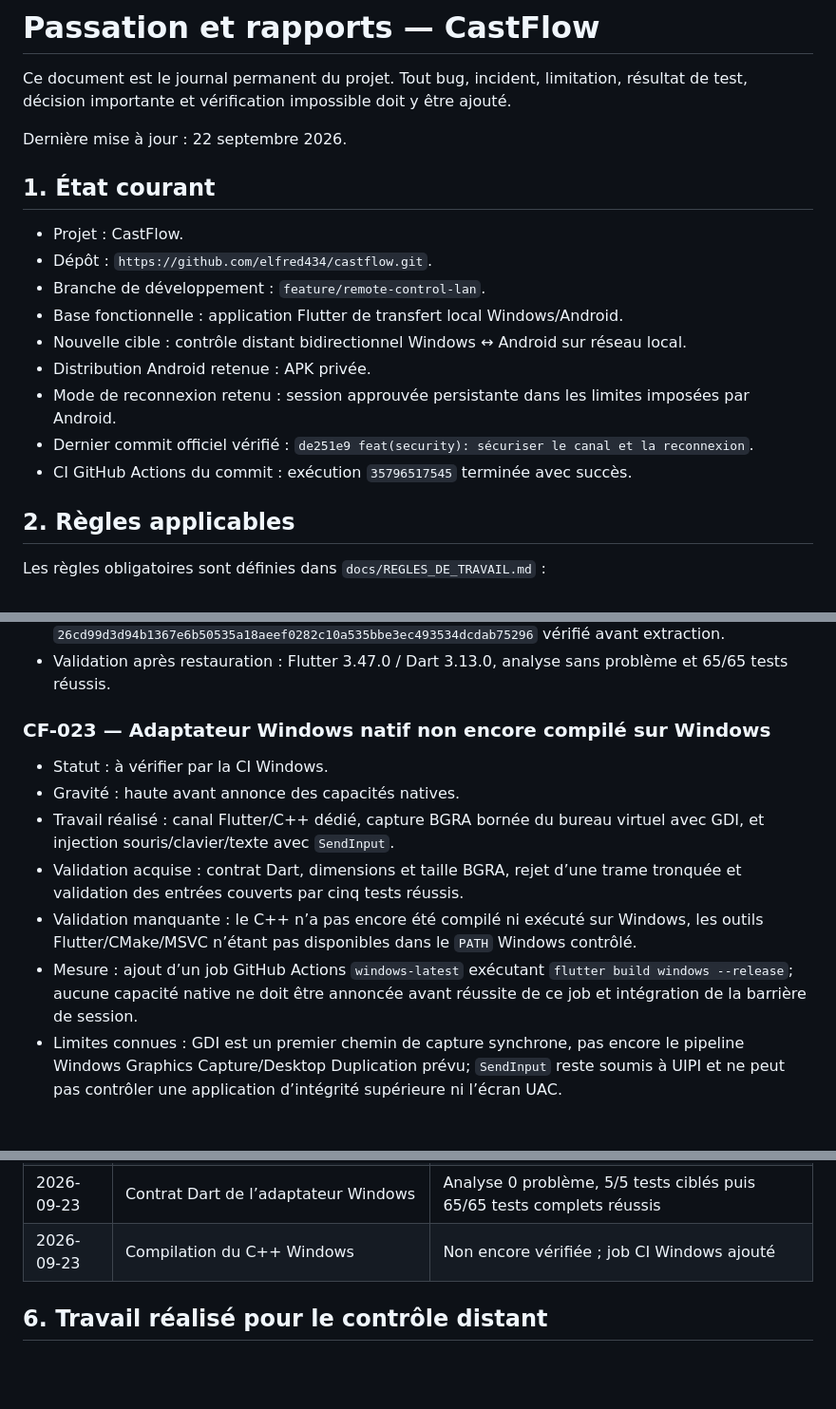
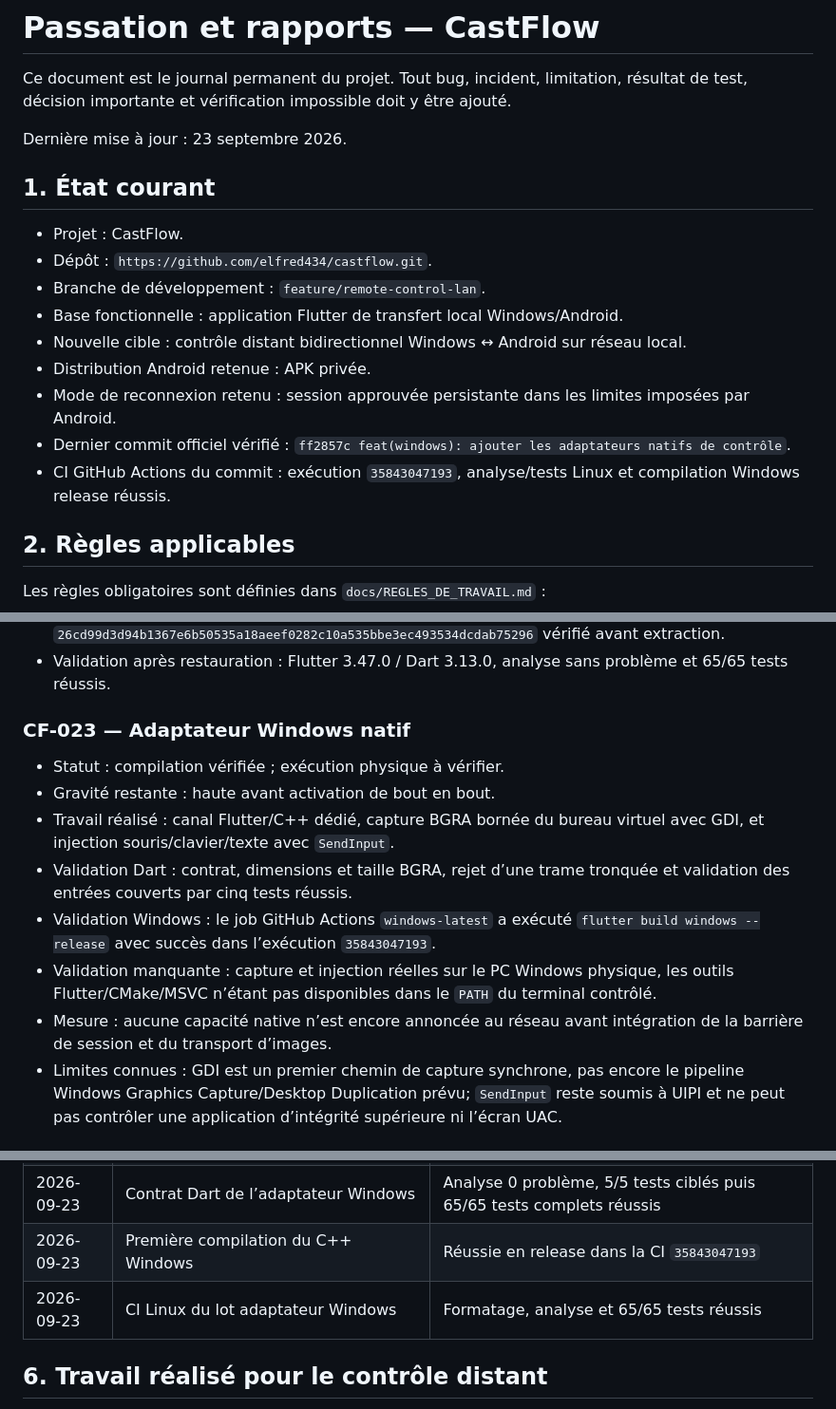
Before and after one commit to elfred434/castflow, a Markdown page: docs/PASSATION_RAPPORTS.md, 3 parts joined by grey strips. Shown at 95% size. GitHub-like rendering; blank space fills up the shorter version.

Commit message:
docs(report): valider la compilation Windows native

```diff
--- a/docs/PASSATION_RAPPORTS.md
+++ b/docs/PASSATION_RAPPORTS.md
@@ -2,7 +2,7 @@
 
 Ce document est le journal permanent du projet. Tout bug, incident, limitation, résultat de test, décision importante et vérification impossible doit y être ajouté.
 
-Dernière mise à jour : 22 septembre 2026.
+Dernière mise à jour : 23 septembre 2026.
 
 ## 1. État courant
 
@@ -13,8 +13,8 @@ Dernière mise à jour : 22 septembre 2026.
 - Nouvelle cible : contrôle distant bidirectionnel Windows ↔ Android sur réseau local.
 - Distribution Android retenue : APK privée.
 - Mode de reconnexion retenu : session approuvée persistante dans les limites imposées par Android.
-- Dernier commit officiel vérifié : `de251e9 feat(security): sécuriser le canal et la reconnexion`.
-- CI GitHub Actions du commit : exécution `35796517545` terminée avec succès.
+- Dernier commit officiel vérifié : `ff2857c feat(windows): ajouter les adaptateurs natifs de contrôle`.
+- CI GitHub Actions du commit : exécution `35843047193`, analyse/tests Linux et compilation Windows release réussis.
 
 ## 2. Règles applicables
 
@@ -214,14 +214,15 @@ Les règles obligatoires sont définies dans `docs/REGLES_DE_TRAVAIL.md` :
 - Correction : nouvelle récupération de l’archive officielle Flutter 3.47.0, SHA-256 `26cd99d3d94b1367e6b50535a18aeef0282c10a535bbe3ec493534dcdab75296` vérifié avant extraction.
 - Validation après restauration : Flutter 3.47.0 / Dart 3.13.0, analyse sans problème et 65/65 tests réussis.
 
-### CF-023 — Adaptateur Windows natif non encore compilé sur Windows
+### CF-023 — Adaptateur Windows natif
 
-- Statut : à vérifier par la CI Windows.
-- Gravité : haute avant annonce des capacités natives.
+- Statut : compilation vérifiée ; exécution physique à vérifier.
+- Gravité restante : haute avant activation de bout en bout.
 - Travail réalisé : canal Flutter/C++ dédié, capture BGRA bornée du bureau virtuel avec GDI, et injection souris/clavier/texte avec `SendInput`.
-- Validation acquise : contrat Dart, dimensions et taille BGRA, rejet d’une trame tronquée et validation des entrées couverts par cinq tests réussis.
-- Validation manquante : le C++ n’a pas encore été compilé ni exécuté sur Windows, les outils Flutter/CMake/MSVC n’étant pas disponibles dans le `PATH` Windows contrôlé.
-- Mesure : ajout d’un job GitHub Actions `windows-latest` exécutant `flutter build windows --release`; aucune capacité native ne doit être annoncée avant réussite de ce job et intégration de la barrière de session.
+- Validation Dart : contrat, dimensions et taille BGRA, rejet d’une trame tronquée et validation des entrées couverts par cinq tests réussis.
+- Validation Windows : le job GitHub Actions `windows-latest` a exécuté `flutter build windows --release` avec succès dans l’exécution `35843047193`.
+- Validation manquante : capture et injection réelles sur le PC Windows physique, les outils Flutter/CMake/MSVC n’étant pas disponibles dans le `PATH` du terminal contrôlé.
+- Mesure : aucune capacité native n’est encore annoncée au réseau avant intégration de la barrière de session et du transport d’images.
 - Limites connues : GDI est un premier chemin de capture synchrone, pas encore le pipeline Windows Graphics Capture/Desktop Duplication prévu; `SendInput` reste soumis à UIPI et ne peut pas contrôler une application d’intégrité supérieure ni l’écran UAC.
 
 ## 4. Décisions d'architecture
@@ -279,7 +280,8 @@ Le premier MVP vise au maximum 1280×720 et 15 images/s en JPEG adaptatif. Cette
 | 2026-09-23 | Première tentative de validation de l’adaptateur Windows | Échec avant compilation : SDK Flutter du cache absent ; CF-022 |
 | 2026-09-23 | SDK Flutter 3.47.0 restauré | Archive officielle et SHA-256 vérifiés |
 | 2026-09-23 | Contrat Dart de l’adaptateur Windows | Analyse 0 problème, 5/5 tests ciblés puis 65/65 tests complets réussis |
-| 2026-09-23 | Compilation du C++ Windows | Non encore vérifiée ; job CI Windows ajouté |
+| 2026-09-23 | Première compilation du C++ Windows | Réussie en release dans la CI `35843047193` |
+| 2026-09-23 | CI Linux du lot adaptateur Windows | Formatage, analyse et 65/65 tests réussis |
 
 ## 6. Travail réalisé pour le contrôle distant
 
```
